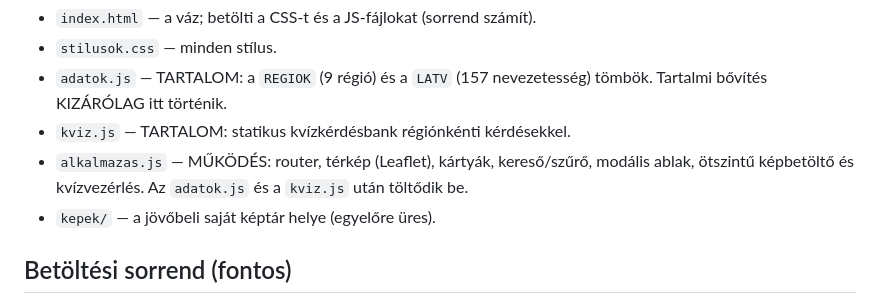
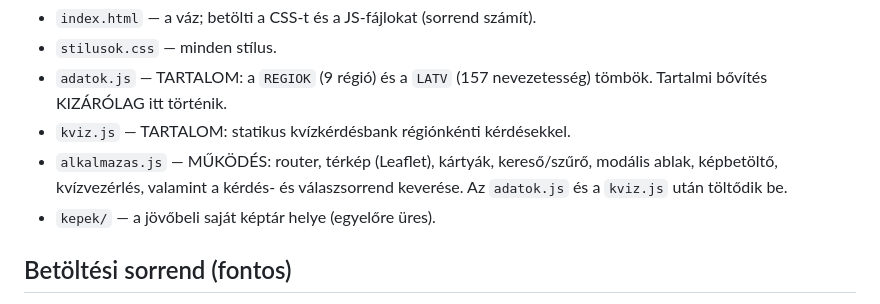
Before and after one commit to Tikitaka1984/magyar-turisztikai-atlasz, a Markdown page: CLAUDE.md, the part around one of its changes. GitHub-like rendering.

```diff
--- a/CLAUDE.md
+++ b/CLAUDE.md
@@ -28,8 +28,8 @@ NINCS szerveroldali kód. A böngésző közvetlenül a fájlokat tölti be.
   tömbök. Tartalmi bővítés KIZÁRÓLAG itt történik.
 - `kviz.js` — TARTALOM: statikus kvízkérdésbank régiónkénti kérdésekkel.
 - `alkalmazas.js` — MŰKÖDÉS: router, térkép (Leaflet), kártyák, kereső/szűrő,
-  modális ablak, ötszintű képbetöltő és kvízvezérlés. Az `adatok.js` és
-  a `kviz.js` után töltődik be.
+  modális ablak, képbetöltő, kvízvezérlés, valamint a kérdés- és
+  válaszsorrend keverése. Az `adatok.js` és a `kviz.js` után töltődik be.
 - `kepek/` — a jövőbeli saját képtár helye (egyelőre üres).
 
 ## Betöltési sorrend (fontos)
```
Also changed, not shown: other parts of CLAUDE.md (+16 -9 lines), README.md (+35 -5 lines).
